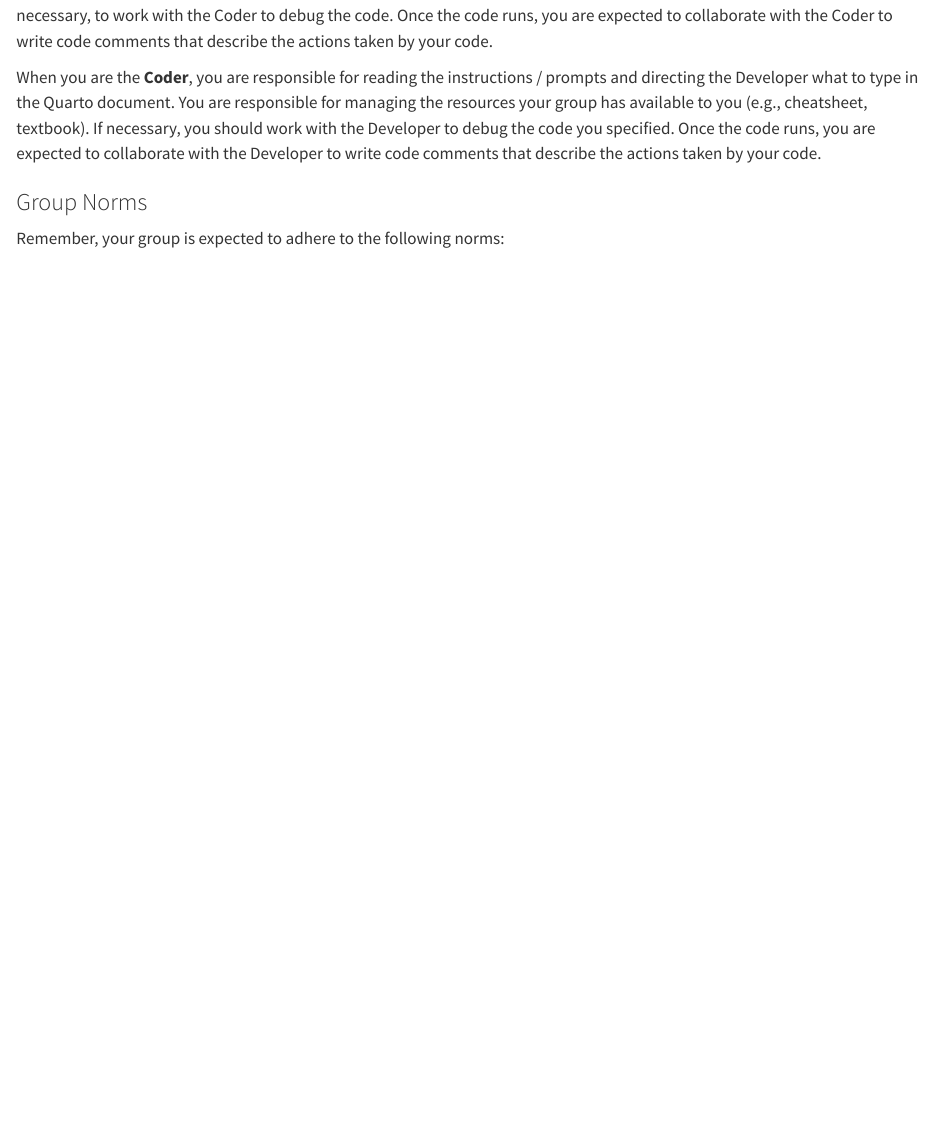
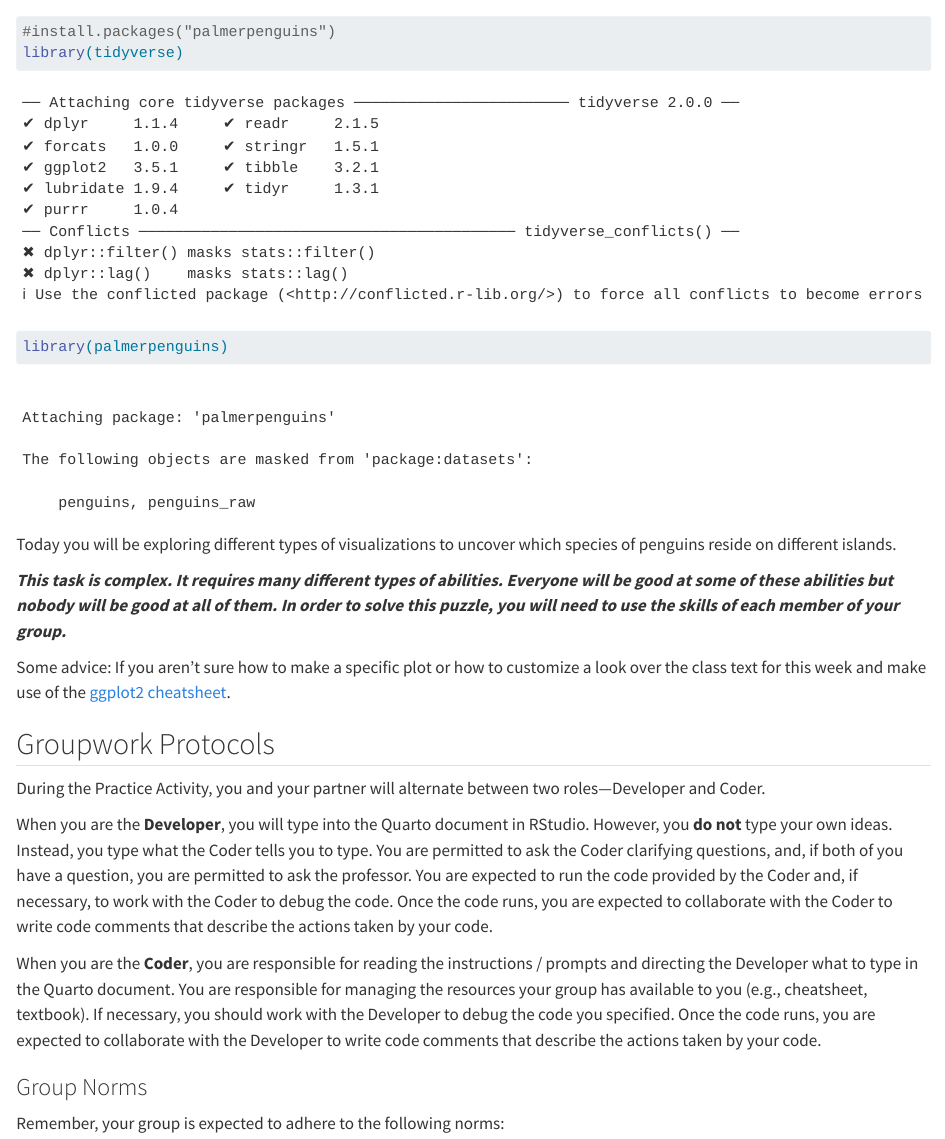
Before and after one commit to QuinnLynas/PA3, a Quarto document (pa-3-ggplot.qmd): the page in a window 1100 px wide, from 430 px down before the commit and from 70 px down after it. Rendered offline with R 4.5, knitr and Pandoc in place of Quarto, with nearby package versions.

Commit message:
here you go

````diff
--- a/pa-3-ggplot.qmd
+++ b/pa-3-ggplot.qmd
@@ -8,7 +8,10 @@ execute:
 ---
 
 ```{r}
-
+#| label: setup
+#install.packages("palmerpenguins")
+library(tidyverse)
+library(palmerpenguins)
 ```
 
 Today you will be exploring different types of visualizations to uncover which species of penguins reside on different islands.
````
